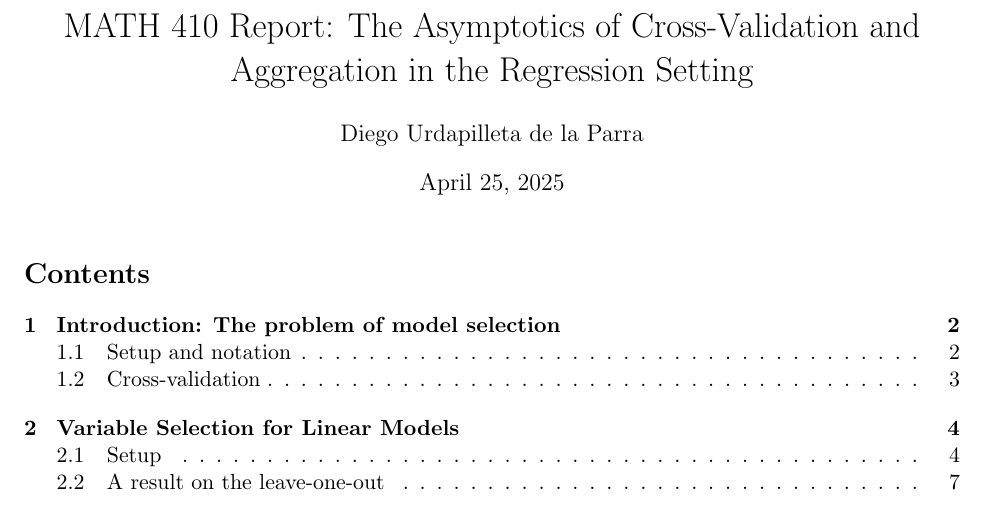
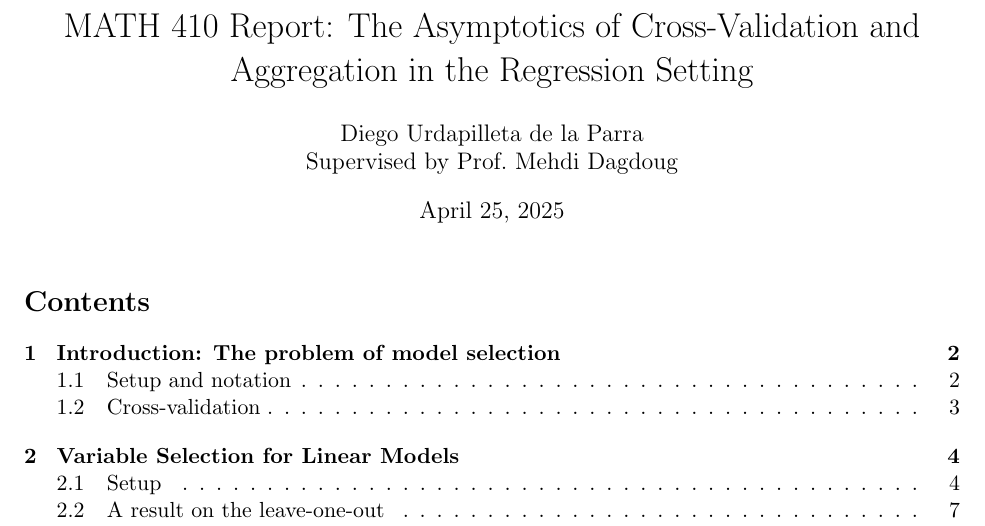
Before and after one commit to dup0630/model-selection-cross-validation, a LaTeX document (latex/report.tex): part of page 1 of 26, cut so that both start at the same text. Compiled offline with pdfLaTeX.

```diff
--- a/latex/report.tex
+++ b/latex/report.tex
@@ -96,7 +96,7 @@
 \newcommand{\fho}{\hat{f}^{(\mathrm{ho})}_{n}}
 
 \title{MATH 410 Report: The Asymptotics of Cross-Validation and Aggregation in the Regression Setting}
-\author{Diego Urdapilleta de la Parra}
+\author{Diego Urdapilleta de la Parra\\Supervised by Prof.\ Mehdi Dagdoug}
 \begin{document}
 
 \maketitle
```
Also changed, not shown: MATH410_DiegoU_ModelSelectionByCV.pdf (deleted), README.md, latex/comparison1.png (renamed from comparison1.png), report.pdf (added), slides.pdf (renamed from MATH410_Slides.pdf).
